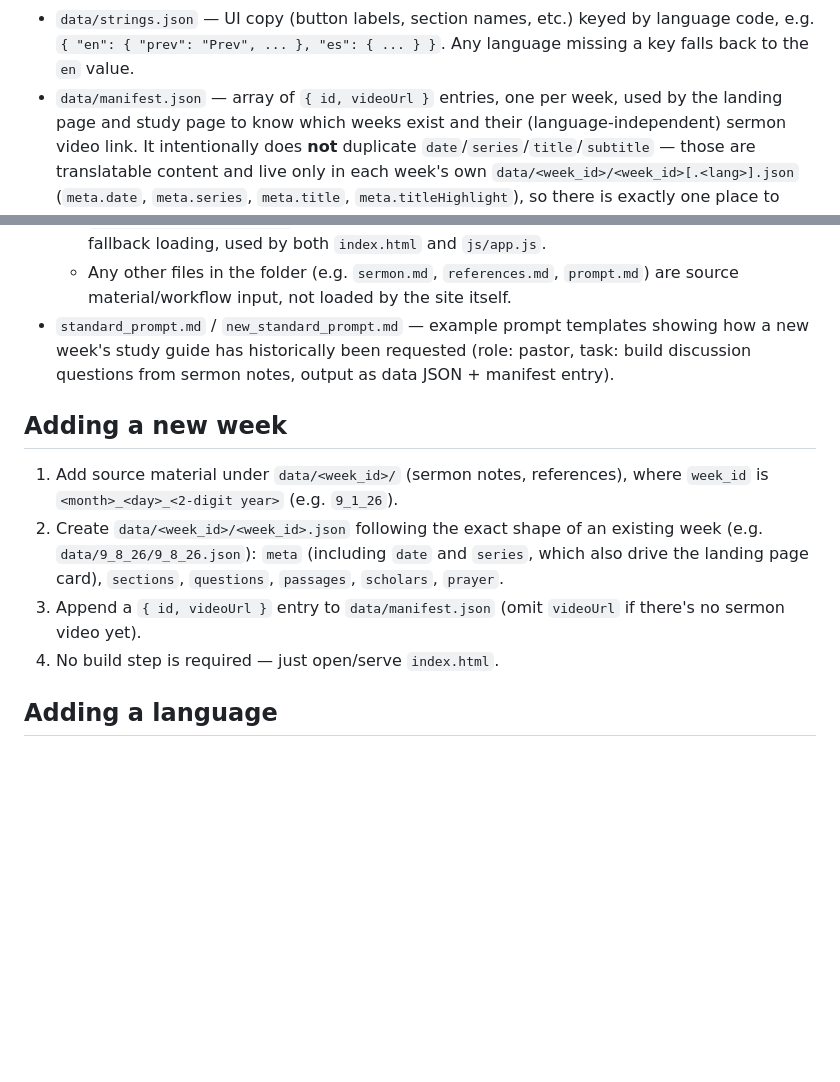
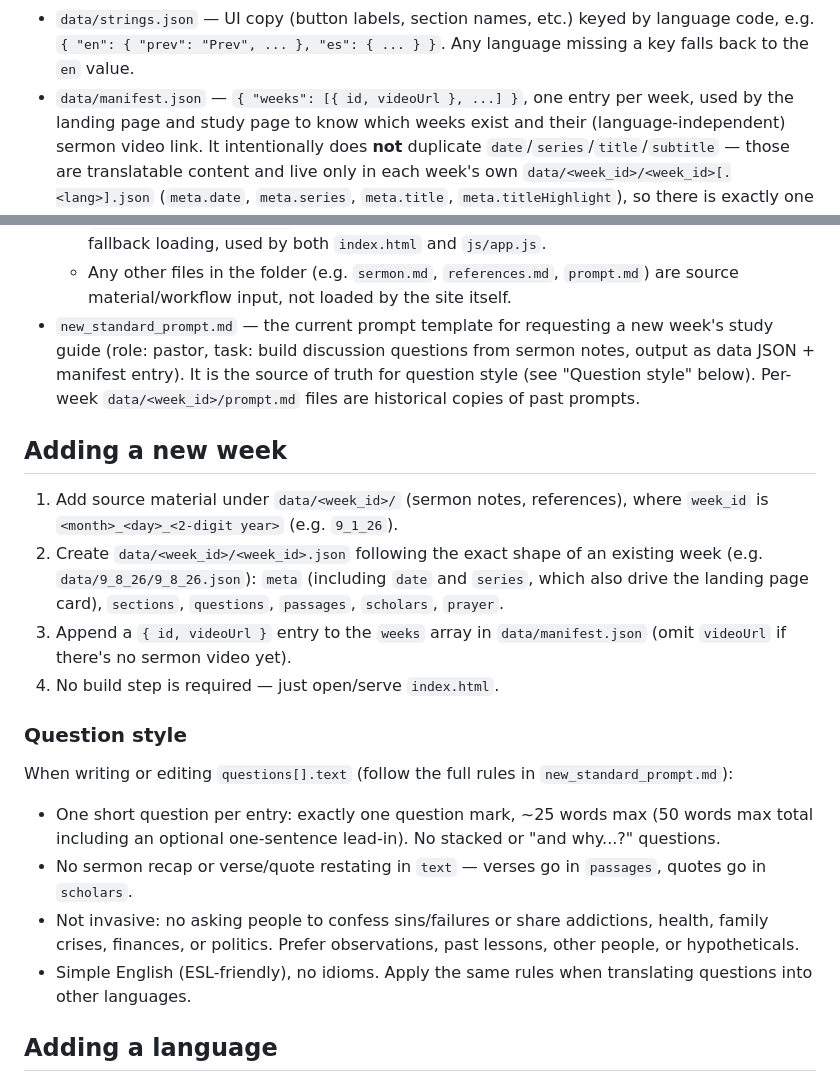
Before and after one commit to davidgracia26/bible_study, a Markdown page: AGENTS.md, 2 parts joined by grey strips. GitHub-like rendering; blank space fills up the shorter version.

```diff
--- a/AGENTS.md
+++ b/AGENTS.md
@@ -33,7 +33,7 @@ test suite — it's plain HTML/CSS/JS served as static files.
 - `data/strings.json` — UI copy (button labels, section names, etc.) keyed
   by language code, e.g. `{ "en": { "prev": "Prev", ... }, "es": { ... } }`.
   Any language missing a key falls back to the `en` value.
-- `data/manifest.json` — array of `{ id, videoUrl }` entries, one per
+- `data/manifest.json` — `{ "weeks": [{ id, videoUrl }, ...] }`, one entry per
   week, used by the landing page and study page to know which weeks exist
   and their (language-independent) sermon video link. It intentionally
   does **not** duplicate `date`/`series`/`title`/`subtitle` — those are
@@ -68,10 +68,11 @@ test suite — it's plain HTML/CSS/JS served as static files.
   - Any other files in the folder (e.g. `sermon.md`, `references.md`,
     `prompt.md`) are source material/workflow input, not loaded by the
     site itself.
-- `standard_prompt.md` / `new_standard_prompt.md` — example prompt
-  templates showing how a new week's study guide has historically been
-  requested (role: pastor, task: build discussion questions from sermon
-  notes, output as data JSON + manifest entry).
+- `new_standard_prompt.md` — the current prompt template for requesting a
+  new week's study guide (role: pastor, task: build discussion questions
+  from sermon notes, output as data JSON + manifest entry). It is the
+  source of truth for question style (see "Question style" below). Per-week
+  `data/<week_id>/prompt.md` files are historical copies of past prompts.
 
 ## Adding a new week
 1. Add source material under `data/<week_id>/` (sermon notes,
@@ -81,9 +82,23 @@ test suite — it's plain HTML/CSS/JS served as static files.
    an existing week (e.g. `data/9_8_26/9_8_26.json`): `meta` (including
    `date` and `series`, which also drive the landing page card),
    `sections`, `questions`, `passages`, `scholars`, `prayer`.
-3. Append a `{ id, videoUrl }` entry to `data/manifest.json` (omit
-   `videoUrl` if there's no sermon video yet).
+3. Append a `{ id, videoUrl }` entry to the `weeks` array in
+   `data/manifest.json` (omit `videoUrl` if there's no sermon video yet).
 4. No build step is required — just open/serve `index.html`.
+
+### Question style
+When writing or editing `questions[].text` (follow the full rules in
+`new_standard_prompt.md`):
+- One short question per entry: exactly one question mark, ~25 words max
+  (50 words max total including an optional one-sentence lead-in). No
+  stacked or "and why...?" questions.
+- No sermon recap or verse/quote restating in `text` — verses go in
+  `passages`, quotes go in `scholars`.
+- Not invasive: no asking people to confess sins/failures or share
+  addictions, health, family crises, finances, or politics. Prefer
+  observations, past lessons, other people, or hypotheticals.
+- Simple English (ESL-friendly), no idioms. Apply the same rules when
+  translating questions into other languages.
 
 ## Adding a language
 1. Add `{ code, label }` to `data/languages.json` (e.g.
```
Also changed, not shown: new_standard_prompt.md (+51 -14 lines).
